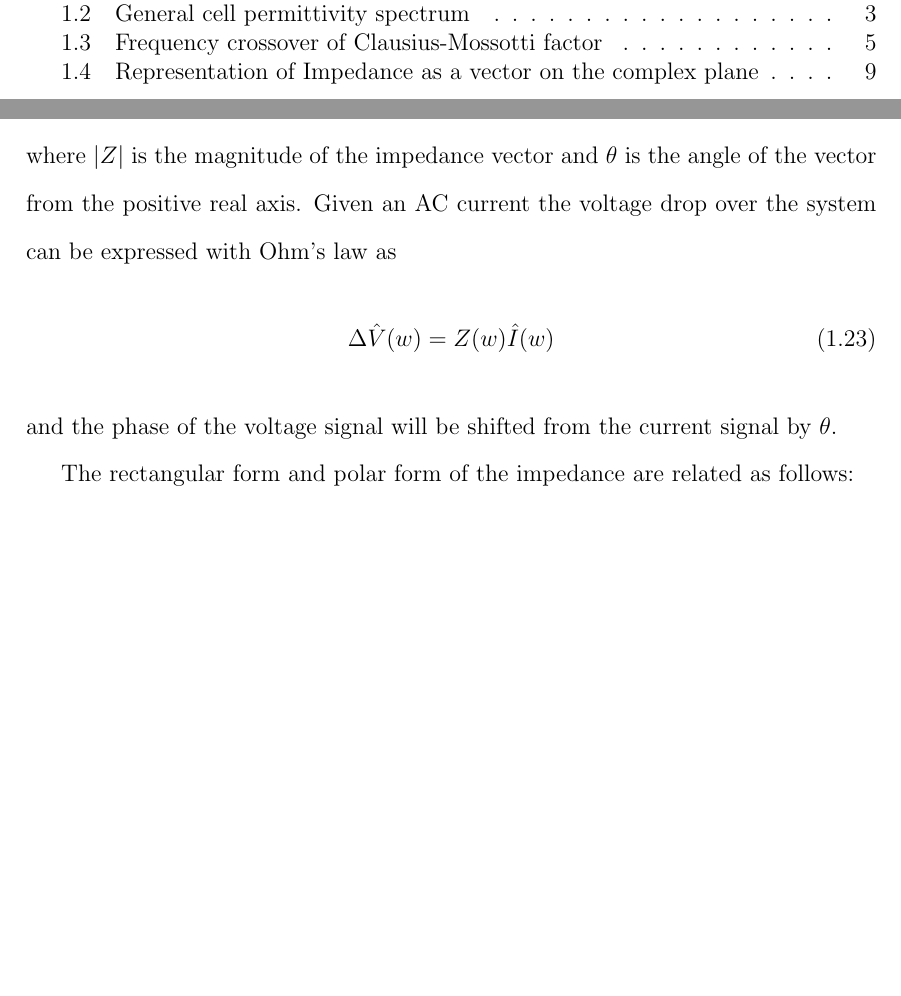
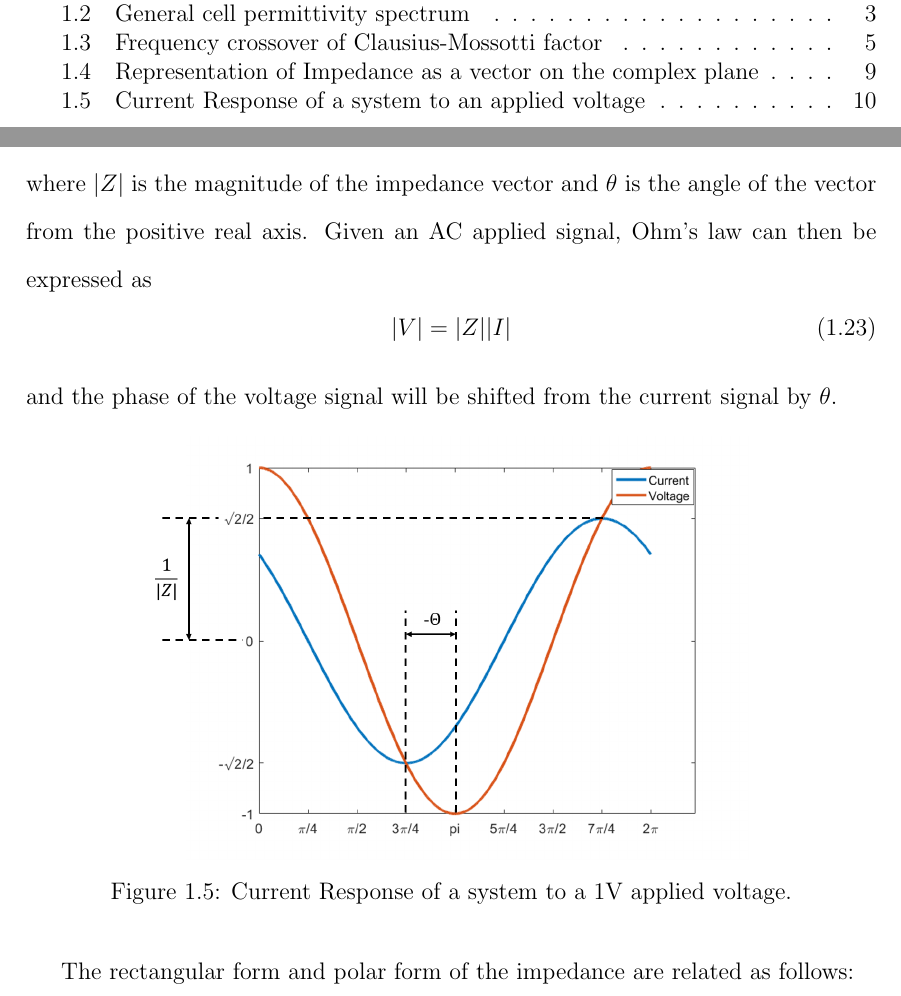
Before and after one commit to dplange/Single-Cell-Impedance-Sensor-Thesis-, a LaTeX thesis (main.tex, which reads chapters/Background.tex): two parts of pages 2 and 12 of 15 before the commit and two parts of pages 2 and 12 of 16 after it, joined at a grey line, cut so that both start at the same text, the shorter picture padded with empty space. Compiled offline with pdfLaTeX.

Commit message:
Updates from ShareLaTeX

```diff
--- a/chapters/Background.tex
+++ b/chapters/Background.tex
@@ -213,11 +213,19 @@
  \begin{equation}
      Z = |Z| \angle \theta
  \end{equation}
- \noindent where $|Z|$ is the magnitude of the impedance vector and $\theta$ is the angle of the vector from the positive real axis. Given an AC current the voltage drop over the system can be expressed with Ohm's law as
+ \noindent where $|Z|$ is the magnitude of the impedance vector and $\theta$ is the angle of the vector from the positive real axis. Given an AC applied signal, Ohm's law can then be expressed as
  \begin{equation}
-    \Delta \hat{V}(w) = Z(w)\hat{I}(w)
+    |V| = |Z||I|
  \end{equation}
  \noindent and the phase of the voltage signal will be shifted from the current signal by $\theta$.
+
+ \begin{figure}[ht]
+    \centering
+    \includegraphics[width=0.7\textwidth]{images/ac_signal.png}
+    \caption[Current Response of a system to an applied voltage]{Current Response of a system to a 1V applied voltage.}
+    \label{fig:ac_signal}
+ \end{figure}
+
  \par The rectangular form and polar form of the impedance are related as follows:
  \begin{equation}
      |Z| = \sqrt{R^2 + X^2}
```
Also changed, not shown: chapters/Background.tex (6 more changed lines).
